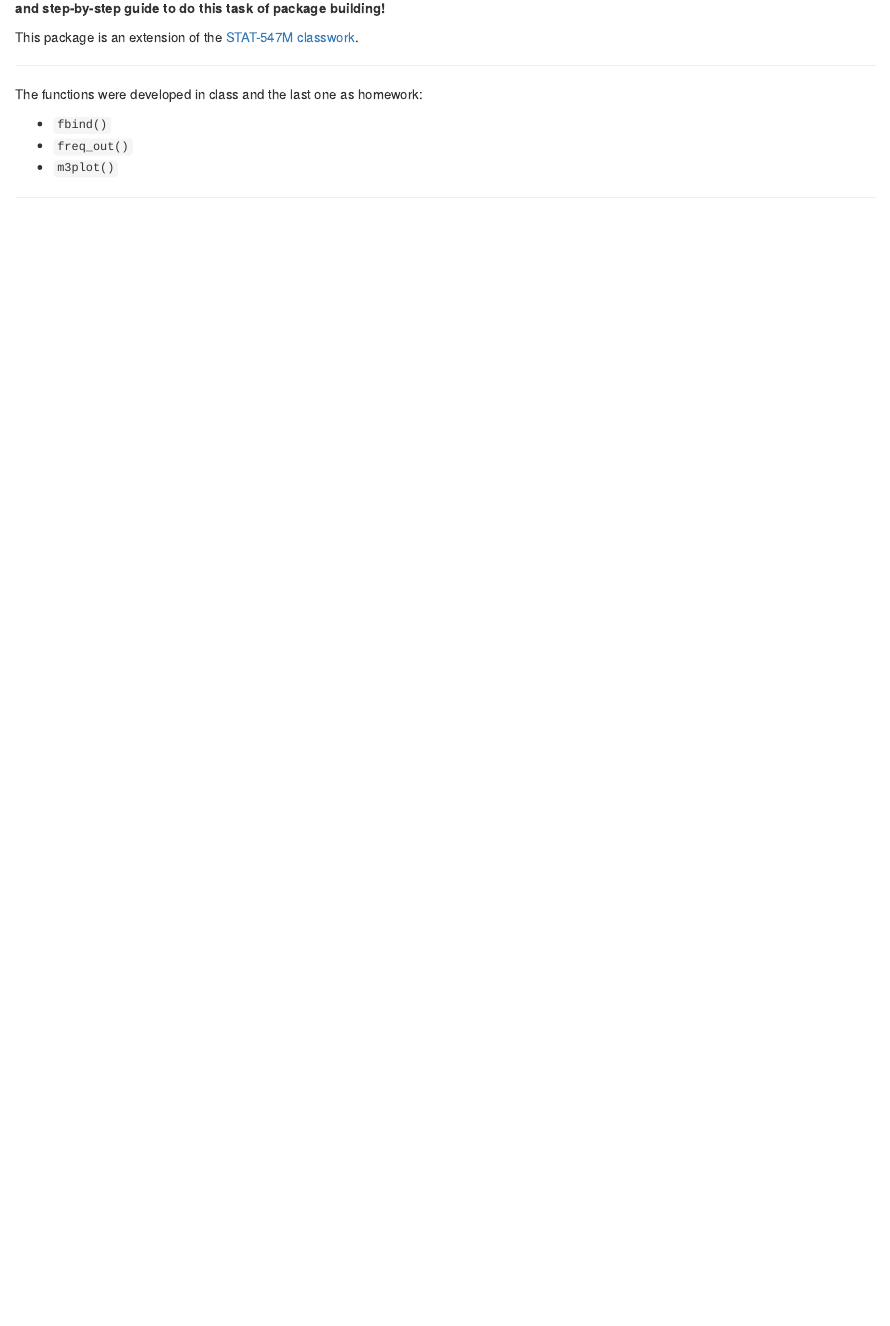
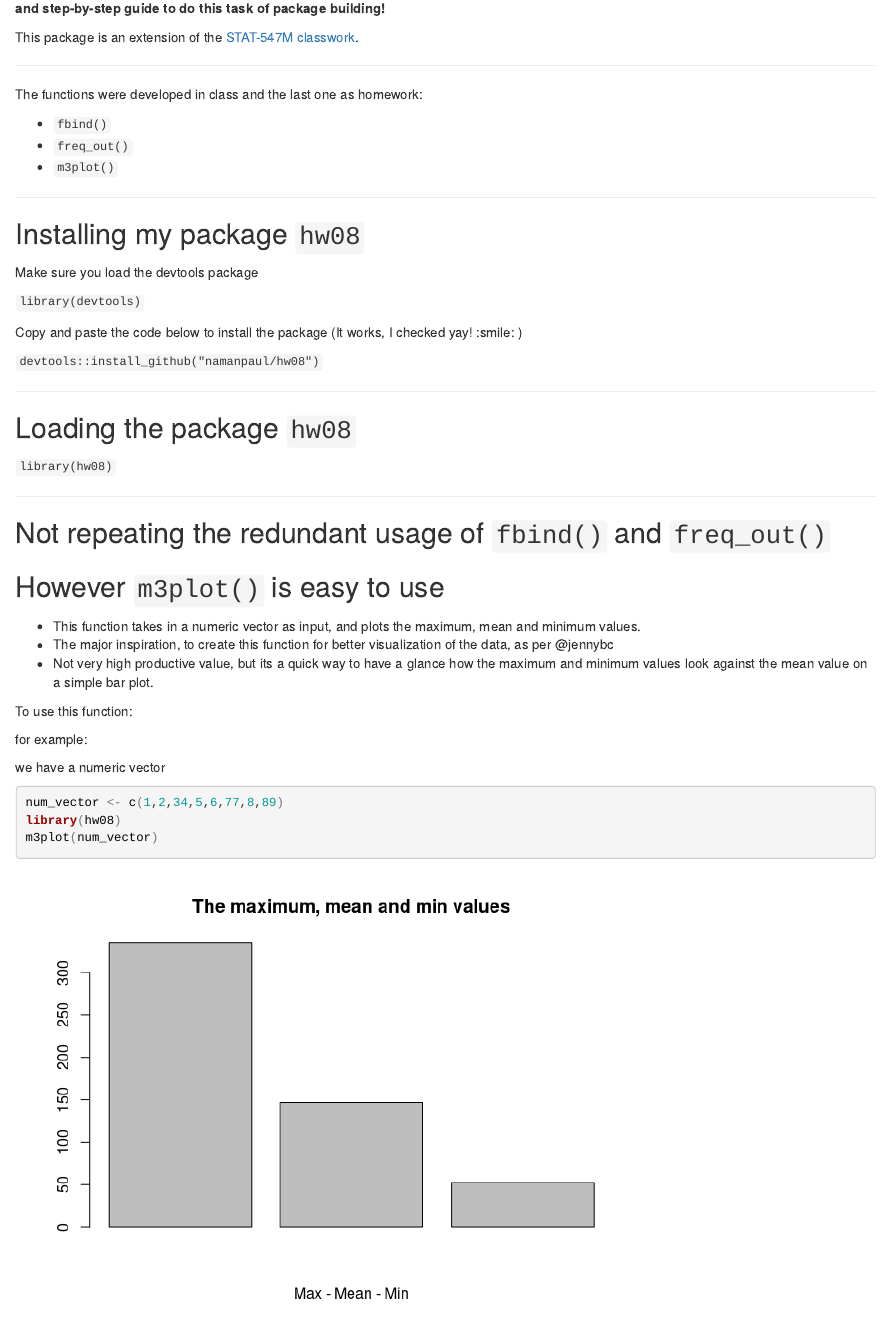
Before and after one commit to namanpaul/hw08, an R Markdown document (README.Rmd): the page in a window 1100 px wide, from 150 px down. The pictures show the output file README.html that the author committed with the source, opened offline.

Commit message:
some changes

````diff
--- a/README.Rmd
+++ b/README.Rmd
@@ -21,3 +21,41 @@ The functions were developed in class and the last one as homework:
 - `m3plot()`
 
 ---
+
+##Installing my package `hw08`
+
+Make sure you load the devtools package
+
+`library(devtools)`
+
+Copy and paste the code below to install the package (It works, I checked yay! :smile: )
+
+`devtools::install_github("namanpaul/hw08")`
+
+---
+
+##Loading the package `hw08`
+
+`library(hw08)`
+
+
+---
+
+##Not repeating the redundant usage of `fbind()` and `freq_out()`
+
+##However `m3plot()` is easy to use
+
+- This function takes in a numeric vector as input, and plots the maximum, mean and minimum values.
+- The major inspiration, to create this function for better visualization of the data, as per @jennybc
+- Not very high productive value, but its a quick way to have a glance how the maximum and minimum values look against the mean value on a simple bar plot.
+
+To use this function:
+
+for example:
+
+we have a numeric vector
+```{r}
+num_vector <- c(1,2,34,5,6,77,8,89)
+library(hw08)
+m3plot(num_vector)
+```
````
Also changed, not shown: R/m3plot.R (+10 -10 lines), README.html, README.md, README_files/figure-html/unnamed-chunk-1-1.png (added).
